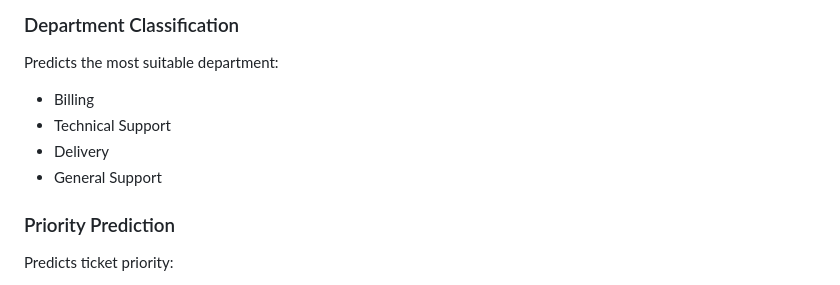
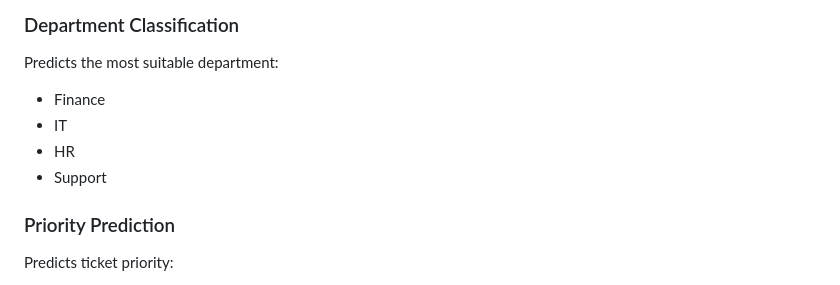
Before and after one commit to sherin42/helpdesk-ai, a Markdown page: README.md, the part around the change. Drawn GitHub-style.

```diff
--- a/README.md
+++ b/README.md
@@ -202,10 +202,10 @@ http://127.0.0.1:8000
 
 Predicts the most suitable department:
 
-- Billing
-- Technical Support
-- Delivery
-- General Support
+- Finance
+- IT
+- HR
+- Support
 
 ### Priority Prediction
 
```
